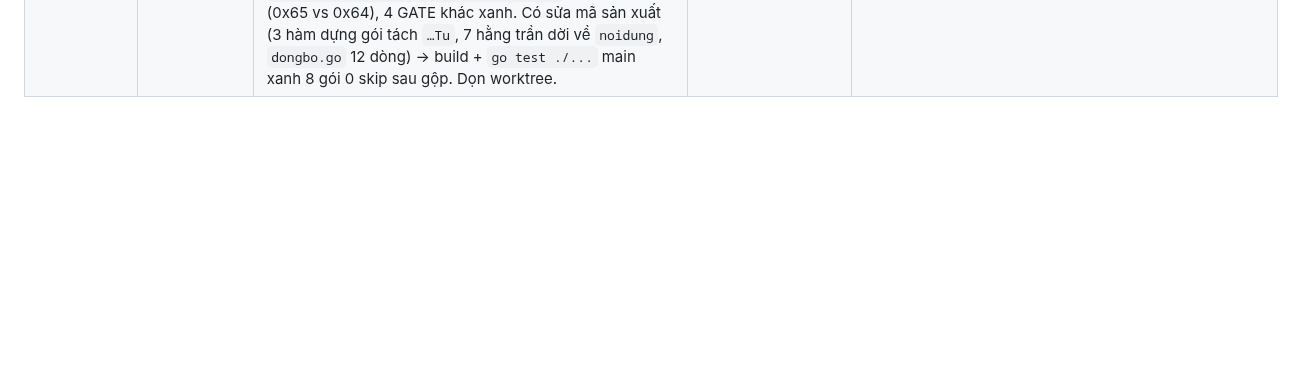
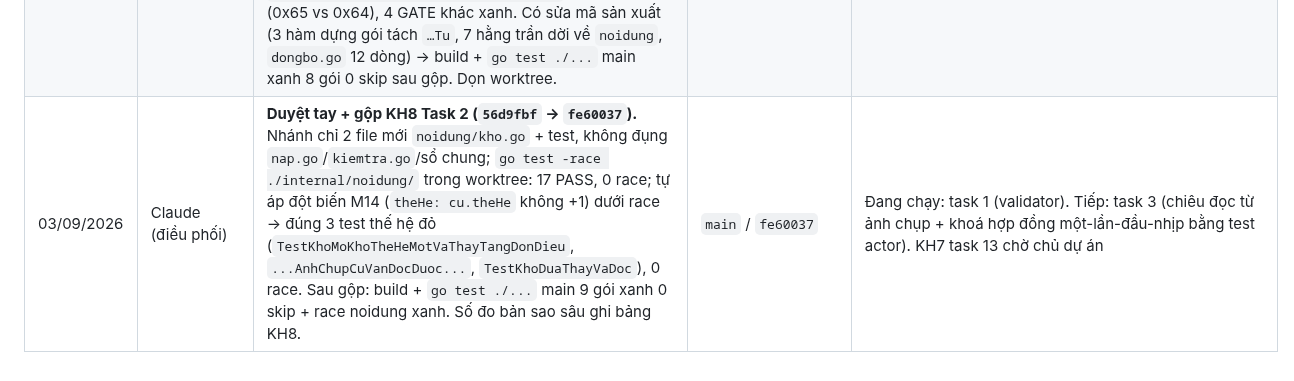
Before and after one commit to KNAGENCY/NRO_GoiBanGiao, a Markdown page: NHAT-KY-AGENT.md, the part around the change. Drawn GitHub-style; blank space fills up the shorter version.

Commit message:
docs(kh8): task 2 da duyet tay + gop (fe60037)

```diff
--- a/NHAT-KY-AGENT.md
+++ b/NHAT-KY-AGENT.md
@@ -114,3 +114,4 @@
 | 03/09/2026 | Claude (điều phối) | **Duyệt tay + gộp hạn giờ tự dọn đồ rơi (`b269e9c` → `f5414ce`) — KH7 CODE KHÉP KÍN.** Nhánh chỉ chạm `dovuong.go`/`khuvuc.go`(+7 dòng)/`vatpham_dat.go`/`vatpham_kho.go` + test; 10 test xanh 0 skip. Soi SQL `HuyDoDuoiDatHetGio` (`WHERE id=$2 AND noi_chua=$3` + lịch sử HET_GIO cùng tx); tự áp đột biến bỏ guard (`$3::text IS NOT NULL`) → đúng `TestHuyDoDuoiDatHetGioKhongDungMonDaNhat` đỏ ('nhận dữ liệu vật phẩm không hợp lệ' thay vì ErrDaCoNguoiNhat), 5 test khác xanh. Build + `go test ./...` main xanh 8 gói, 0 skip. Dọn worktree. Hằng 50s có nguồn Java. | `main` / `f5414ce` | **Toàn bộ code KH7 (0–12 + bổ sung) trên main. Còn duy nhất task 13 = chủ dự án nghiệm thu tay.** KH8: đặc tả xong, chờ chủ dự án chốt số chiêu (4/8) + cài gcc rồi mới giao code |
 | 03/09/2026 | Claude (điều phối) | **Chủ dự án chốt 4 quyết định:** giữ 4 chiêu/làng; cài w64devkit; code KH8 ngay; xoá rác. Đã làm: tải `w64devkit-x64-2.9.1.7z.exe` (58,6 MB, GitHub skeeto) → giải nén `D:\w64devkit` (gcc 16.2.0, không vào PATH toàn máy); **lần đầu `go test -race`**: 7 gói ngoài game 0 data race; gói `game`: lần 1: 1 DATA RACE phía test (TestNhanClientOk đọc sau Sleep) + test đo thời gian nhiễu 2,8ms; sửa afda280 → lần 2: 0 race, ok (xem race-game2). Xoá 3 `_BAN-LUU-*` (23 MB, không trong git) + 4 worktree `agent-*` mồ côi; `agent-a784130371189f859` bị tiến trình khác giữ (WinError 32) → để lại, prune git. Giao KH8 task 0 (GATE tương đương byte, gói `noidung`, yaml.v3). | `main` | Đang chạy: KH8 task 0. Còn KH7 task 13 nghiệm thu tay |
 | 03/09/2026 | Claude (điều phối) | **Duyệt tay + gộp KH8 Task 0 GATE (`cc7ddb2` → `fcfe85d`).** Kiểm: nhánh không đụng sổ chung/`login.go`; `go.mod` chỉ thêm `gopkg.in/yaml.v3 v3.0.1` (+2 indirect test); bản vàng là hex thật (`kh8gate_vang_test.go`), 27 test noidung+GATE xanh 0 skip; tự áp đột biến giá YAML 100→101 → đúng `TestKH8Gate_CuaHang_YAMLDungByteVoiGo` đỏ tại byte 15 (0x65 vs 0x64), 4 GATE khác xanh. Có sửa mã sản xuất (3 hàm dựng gói tách `…Tu`, 7 hằng trần dời về `noidung`, `dongbo.go` 12 dòng) → build + `go test ./...` main xanh 8 gói 0 skip sau gộp. Dọn worktree. | `main` / `fcfe85d` | Tiếp KH8: task 1 (validator + `khoa-id.yaml`) + task 2 (ảnh chụp + `atomic.Pointer`, kiểm bằng `-race`) song song worktree riêng. KH7 task 13 vẫn chờ chủ dự án |
+| 03/09/2026 | Claude (điều phối) | **Duyệt tay + gộp KH8 Task 2 (`56d9fbf` → `fe60037`).** Nhánh chỉ 2 file mới `noidung/kho.go` + test, không đụng `nap.go`/`kiemtra.go`/sổ chung; `go test -race ./internal/noidung/` trong worktree: 17 PASS, 0 race; tự áp đột biến M14 (`theHe: cu.theHe` không +1) dưới race → đúng 3 test thế hệ đỏ (`TestKhoMoKhoTheHeMotVaThayTangDonDieu`, `...AnhChupCuVanDocDuoc...`, `TestKhoDuaThayVaDoc`), 0 race. Sau gộp: build + `go test ./...` main 9 gói xanh 0 skip + race noidung xanh. Số đo bản sao sâu ghi bảng KH8. | `main` / `fe60037` | Đang chạy: task 1 (validator). Tiếp: task 3 (chiêu đọc từ ảnh chụp + khoá hợp đồng một-lần-đầu-nhịp bằng test actor). KH7 task 13 chờ chủ dự án |
```
Also changed, not shown: BAT-DAU-TU-DAY.md (+1 -1 lines).
